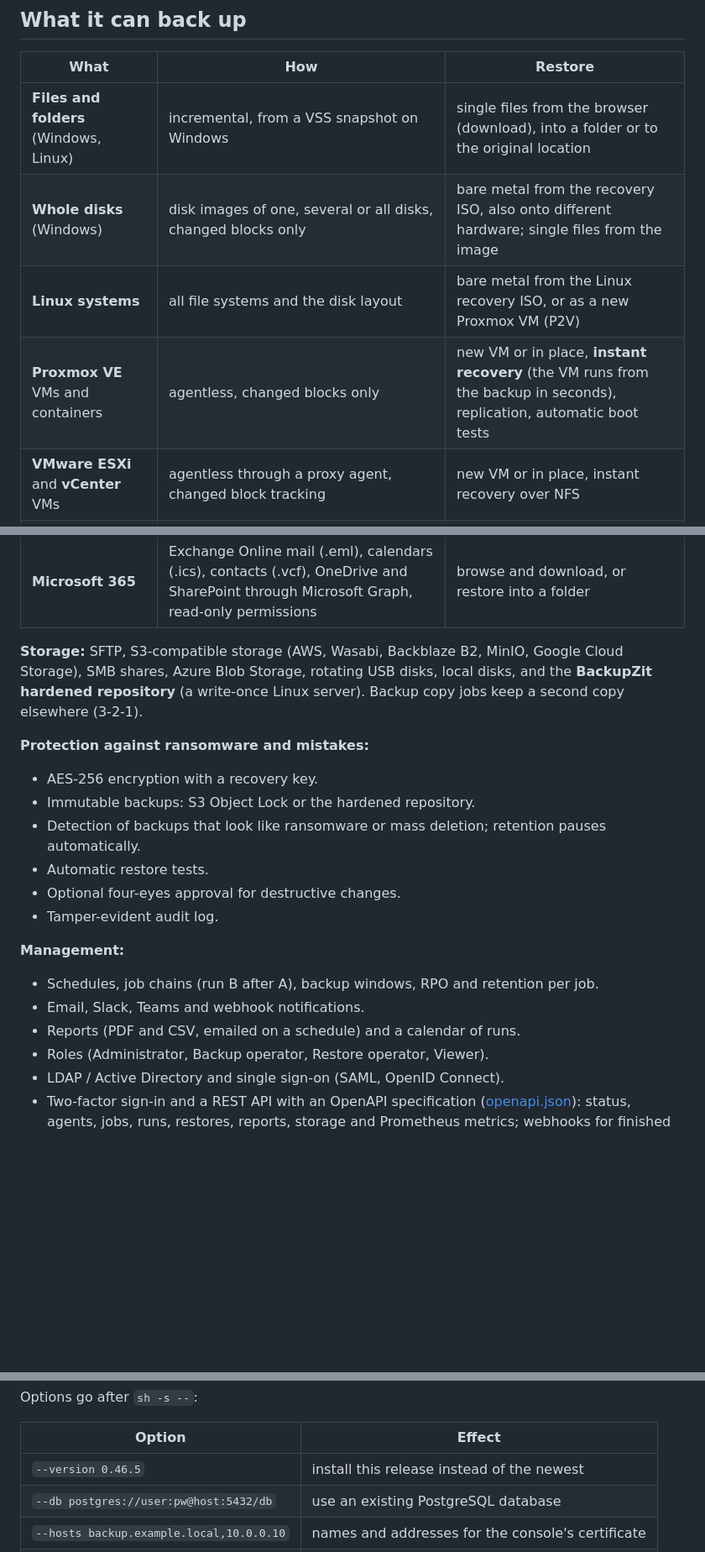
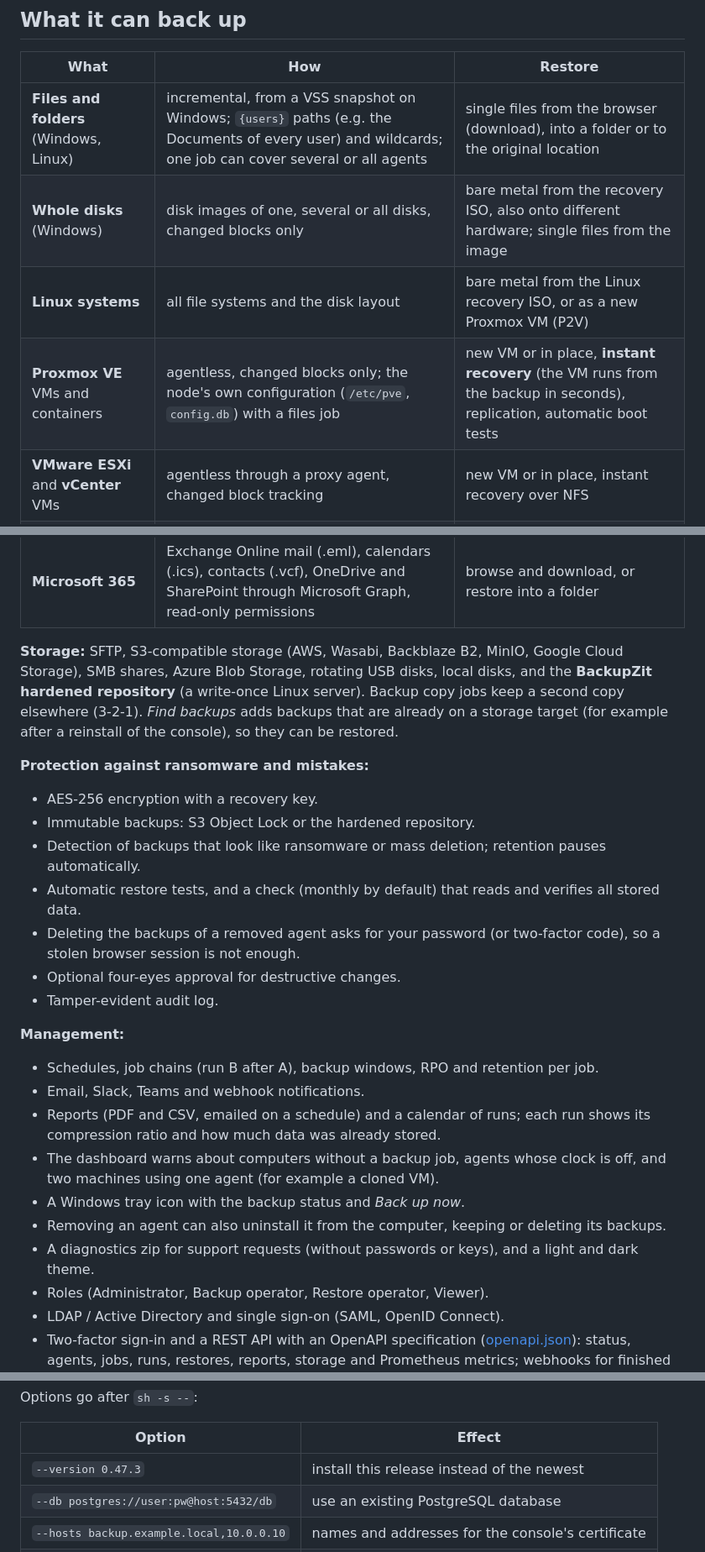
Before and after one commit to Max-Zit/backupzit, a Markdown page: README.md, 3 parts joined by grey strips. Shown at 84% size. Rendered like a GitHub page; blank space fills up the shorter version.

Commit message:
README: version example 0.47.3, list more shipped features

```diff
--- a/README.md
+++ b/README.md
@@ -64,30 +64,35 @@ Then open `https://<address>:8443`, sign in as `admin`, add storage, enroll an a
 
 | What | How | Restore |
 |---|---|---|
-| **Files and folders** (Windows, Linux) | incremental, from a VSS snapshot on Windows | single files from the browser (download), into a folder or to the original location |
+| **Files and folders** (Windows, Linux) | incremental, from a VSS snapshot on Windows; `{users}` paths (e.g. the Documents of every user) and wildcards; one job can cover several or all agents | single files from the browser (download), into a folder or to the original location |
 | **Whole disks** (Windows) | disk images of one, several or all disks, changed blocks only | bare metal from the recovery ISO, also onto different hardware; single files from the image |
 | **Linux systems** | all file systems and the disk layout | bare metal from the Linux recovery ISO, or as a new Proxmox VM (P2V) |
-| **Proxmox VE** VMs and containers | agentless, changed blocks only | new VM or in place, **instant recovery** (the VM runs from the backup in seconds), replication, automatic boot tests |
+| **Proxmox VE** VMs and containers | agentless, changed blocks only; the node's own configuration (`/etc/pve`, `config.db`) with a files job | new VM or in place, **instant recovery** (the VM runs from the backup in seconds), replication, automatic boot tests |
 | **VMware ESXi** and **vCenter** VMs | agentless through a proxy agent, changed block tracking | new VM or in place, instant recovery over NFS |
 | **Hyper-V** VMs, also **failover clusters** | agentless, resilient change tracking; a clustered VM keeps its history when it moves to another node | new VM on the same or another Hyper-V host, also onto a Cluster Shared Volume as a cluster role |
 | **Databases** | SQL Server, PostgreSQL, MySQL/MariaDB with native tools; log backups | a single database to any point in time, under a new name or in place |
 | **NAS shares** | SMB or NFS share read by any agent, nothing installed on the NAS | into a folder or back onto the share |
 | **Microsoft 365** | Exchange Online mail (.eml), calendars (.ics), contacts (.vcf), OneDrive and SharePoint through Microsoft Graph, read-only permissions | browse and download, or restore into a folder |
 
-**Storage:** SFTP, S3-compatible storage (AWS, Wasabi, Backblaze B2, MinIO, Google Cloud Storage), SMB shares, Azure Blob Storage, rotating USB disks, local disks, and the **BackupZit hardened repository** (a write-once Linux server). Backup copy jobs keep a second copy elsewhere (3-2-1).
+**Storage:** SFTP, S3-compatible storage (AWS, Wasabi, Backblaze B2, MinIO, Google Cloud Storage), SMB shares, Azure Blob Storage, rotating USB disks, local disks, and the **BackupZit hardened repository** (a write-once Linux server). Backup copy jobs keep a second copy elsewhere (3-2-1). *Find backups* adds backups that are already on a storage target (for example after a reinstall of the console), so they can be restored.
 
 **Protection against ransomware and mistakes:**
 - AES-256 encryption with a recovery key.
 - Immutable backups: S3 Object Lock or the hardened repository.
 - Detection of backups that look like ransomware or mass deletion; retention pauses automatically.
-- Automatic restore tests.
+- Automatic restore tests, and a check (monthly by default) that reads and verifies all stored data.
+- Deleting the backups of a removed agent asks for your password (or two-factor code), so a stolen browser session is not enough.
 - Optional four-eyes approval for destructive changes.
 - Tamper-evident audit log.
 
 **Management:**
 - Schedules, job chains (run B after A), backup windows, RPO and retention per job.
 - Email, Slack, Teams and webhook notifications.
-- Reports (PDF and CSV, emailed on a schedule) and a calendar of runs.
+- Reports (PDF and CSV, emailed on a schedule) and a calendar of runs; each run shows its compression ratio and how much data was already stored.
+- The dashboard warns about computers without a backup job, agents whose clock is off, and two machines using one agent (for example a cloned VM).
+- A Windows tray icon with the backup status and *Back up now*.
+- Removing an agent can also uninstall it from the computer, keeping or deleting its backups.
+- A diagnostics zip for support requests (without passwords or keys), and a light and dark theme.
 - Roles (Administrator, Backup operator, Restore operator, Viewer).
 - LDAP / Active Directory and single sign-on (SAML, OpenID Connect).
 - Two-factor sign-in and a REST API with an OpenAPI specification ([openapi.json](internal/server/openapi.json)): status, agents, jobs, runs, restores, reports, storage and Prometheus metrics; webhooks for finished runs.
@@ -197,7 +202,7 @@ Options go after `sh -s --`:
 
 | Option | Effect |
 |---|---|
-| `--version 0.46.5` | install this release instead of the newest |
+| `--version 0.47.3` | install this release instead of the newest |
 | `--db postgres://user:pw@host:5432/db` | use an existing PostgreSQL database |
 | `--hosts backup.example.local,10.0.0.10` | names and addresses for the console's certificate |
 | `--no-auto-updates` | leave automatic security updates as they are |
```
